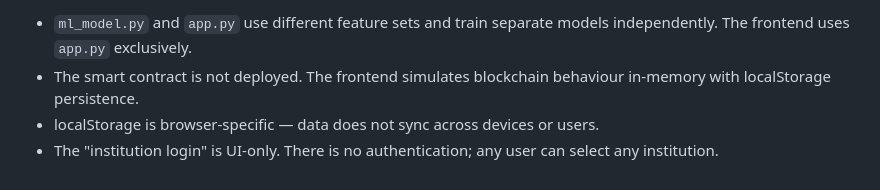
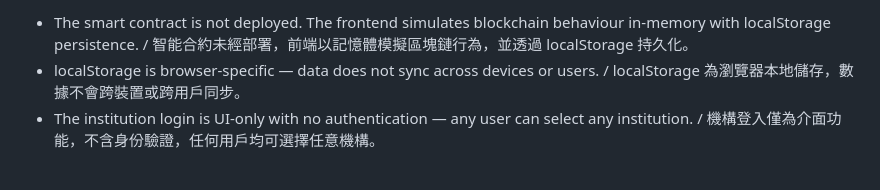
Before and after one commit to FHLam727/ISOM3036, a Markdown page: README.md, the part around one of its changes. GitHub-like rendering.

```diff
--- a/README.md
+++ b/README.md
@@ -111,5 +148,4 @@ To deploy the contract, use [Hardhat](https://hardhat.org/) or [Remix IDE](https
 
-- `ml_model.py` and `app.py` use different feature sets and train separate models independently. The frontend uses `app.py` exclusively.
-- The smart contract is not deployed. The frontend simulates blockchain behaviour in-memory with localStorage persistence.
-- localStorage is browser-specific — data does not sync across devices or users.
-- The "institution login" is UI-only. There is no authentication; any user can select any institution.
+- The smart contract is not deployed. The frontend simulates blockchain behaviour in-memory with localStorage persistence. / 智能合約未經部署，前端以記憶體模擬區塊鏈行為，並透過 localStorage 持久化。
+- localStorage is browser-specific — data does not sync across devices or users. / localStorage 為瀏覽器本地儲存，數據不會跨裝置或跨用戶同步。
+- The institution login is UI-only with no authentication — any user can select any institution. / 機構登入僅為介面功能，不含身份驗證，任何用戶均可選擇任意機構。
```
Also changed, not shown: other parts of README.md (+93 -56 lines).
